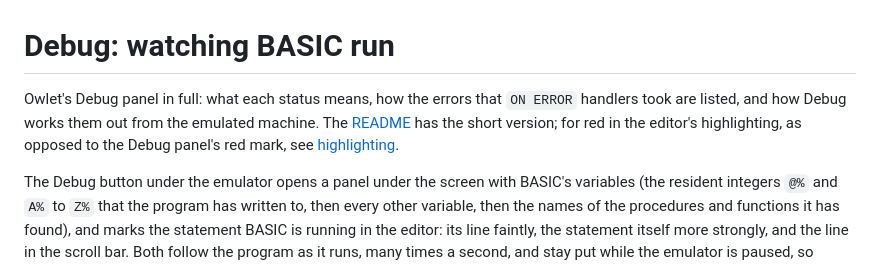
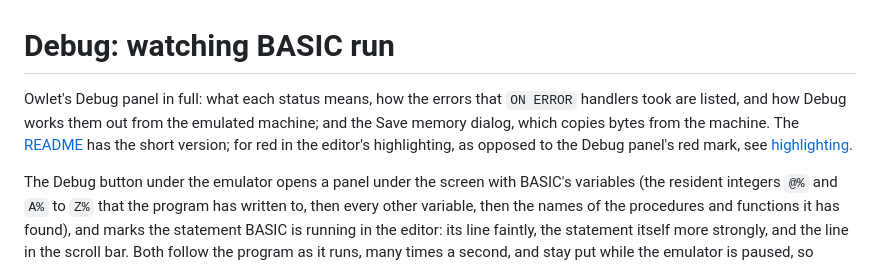
Before and after one commit to mattgodbolt/owlet-editor, a Markdown page: docs/debugger.md, the part around one of its changes. Rendered like a GitHub page.

```diff
--- a/docs/debugger.md
+++ b/docs/debugger.md
@@ -1,9 +1,9 @@
 # Debug: watching BASIC run
 
 Owlet's Debug panel in full: what each status means, how the errors that `ON ERROR` handlers took are listed, and how
-Debug works them out from the emulated machine. The [README](../README.md#debug-watching-basic-run) has the short
-version; for red in the editor's highlighting, as opposed to the Debug panel's red mark, see
-[highlighting](highlighting.md).
+Debug works them out from the emulated machine; and the Save memory dialog, which copies bytes from the machine.
+The [README](../README.md#debug-watching-basic-run) has the short version; for red in the editor's highlighting, as
+opposed to the Debug panel's red mark, see [highlighting](highlighting.md).
 
 The Debug button under the emulator opens a panel under the screen with BASIC's variables (the resident integers
 `@%` and `A%` to `Z%` that the program has written to, then every other variable, then the names of the procedures
```
Also changed, not shown: other parts of docs/debugger.md (+48 -0 lines), README.md (+10 -1 lines), docs/images/save-memory.png (added), 10 other files.
